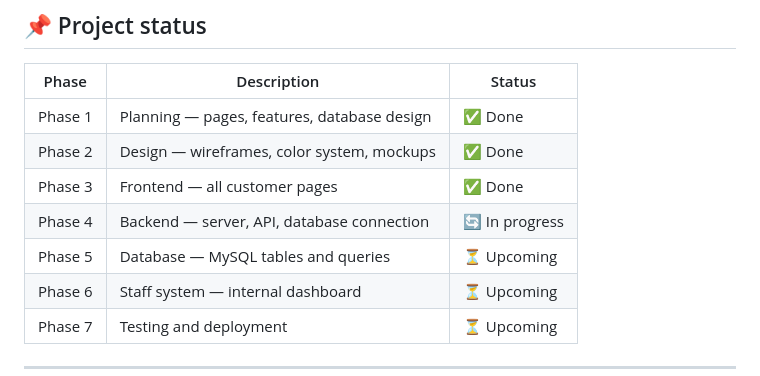
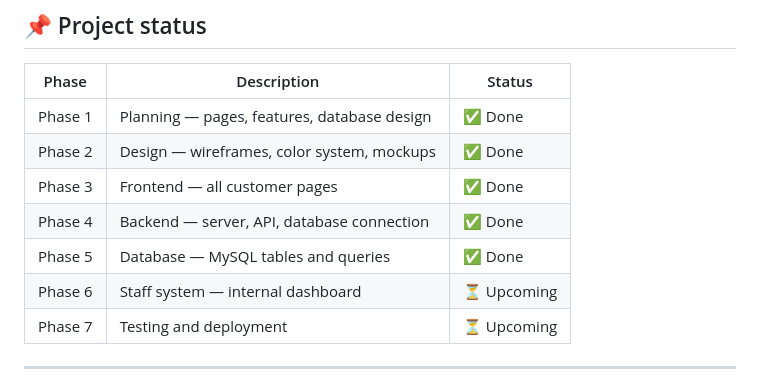
Before and after one commit to kok-tech-web/meeka-s-cafe-and-restaurant, a Markdown page: README.md, the part around the change. Rendered like a GitHub page.

```diff
--- a/README.md
+++ b/README.md
@@ -11,8 +11,8 @@ A full-stack website for **MEEKA's Café and Restaurant** — built to bring the
 | Phase 1 | Planning — pages, features, database design | ✅ Done |
 | Phase 2 | Design — wireframes, color system, mockups | ✅ Done |
 | Phase 3 | Frontend — all customer pages | ✅ Done |
-| Phase 4 | Backend — server, API, database connection | 🔄 In progress |
-| Phase 5 | Database — MySQL tables and queries | ⏳ Upcoming |
+| Phase 4 | Backend — server, API, database connection |✅ Done |
+| Phase 5 | Database — MySQL tables and queries | ✅ Done |
 | Phase 6 | Staff system — internal dashboard | ⏳ Upcoming |
 | Phase 7 | Testing and deployment | ⏳ Upcoming |
 
```
